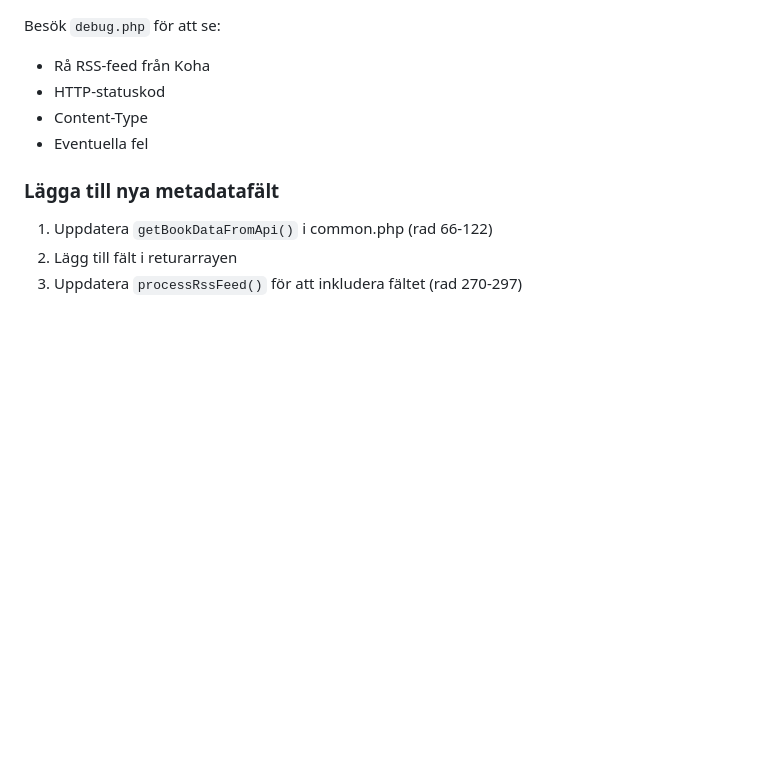
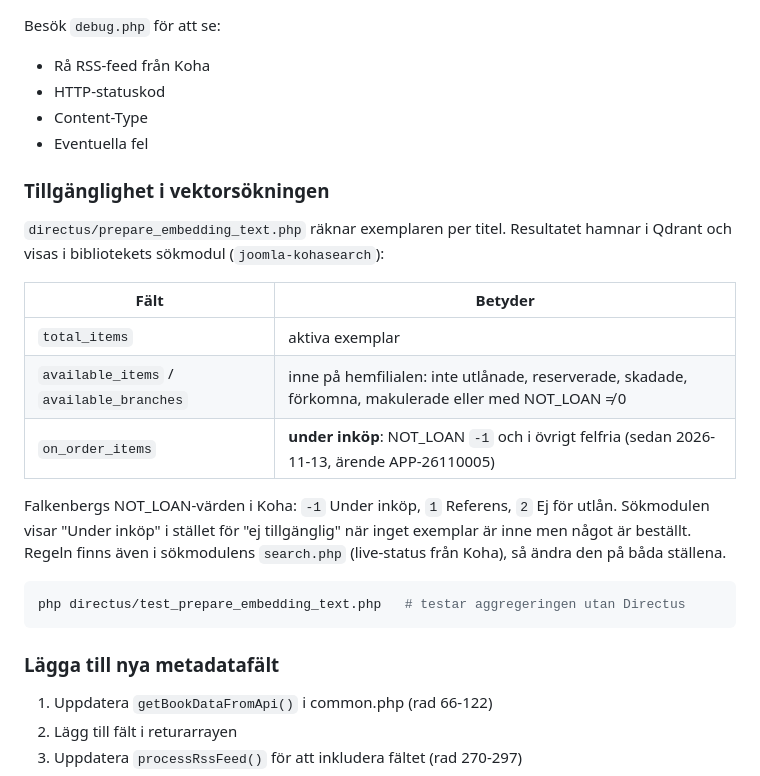
Before and after one commit to Falkenbergs-kommun/integration-koha-web, a Markdown page: README.md, the part around the change. Rendered like a GitHub page; blank space fills up the shorter version.

Commit message:
README: tillgänglighetsfälten i vektorsökningen, inklusive under inköp
Co-Authored-By: Claude Opus 5.5 <noreply@anthropic.com>

````diff
--- a/README.md
+++ b/README.md
@@ -638,6 +638,22 @@ Besök `debug.php` för att se:
 - Content-Type
 - Eventuella fel
 
+### Tillgänglighet i vektorsökningen
+
+`directus/prepare_embedding_text.php` räknar exemplaren per titel. Resultatet hamnar i Qdrant och visas i bibliotekets sökmodul (`joomla-kohasearch`):
+
+| Fält | Betyder |
+|---|---|
+| `total_items` | aktiva exemplar |
+| `available_items` / `available_branches` | inne på hemfilialen: inte utlånade, reserverade, skadade, förkomna, makulerade eller med NOT_LOAN ≠ 0 |
+| `on_order_items` | **under inköp**: NOT_LOAN `-1` och i övrigt felfria (sedan 2026-11-13, ärende APP-26110005) |
+
+Falkenbergs NOT_LOAN-värden i Koha: `-1` Under inköp, `1` Referens, `2` Ej för utlån. Sökmodulen visar "Under inköp" i stället för "ej tillgänglig" när inget exemplar är inne men något är beställt. Regeln finns även i sökmodulens `search.php` (live-status från Koha), så ändra den på båda ställena.
+
+```bash
+php directus/test_prepare_embedding_text.php   # testar aggregeringen utan Directus
+```
+
 ### Lägga till nya metadatafält
 
 1. Uppdatera `getBookDataFromApi()` i common.php (rad 66-122)
````
